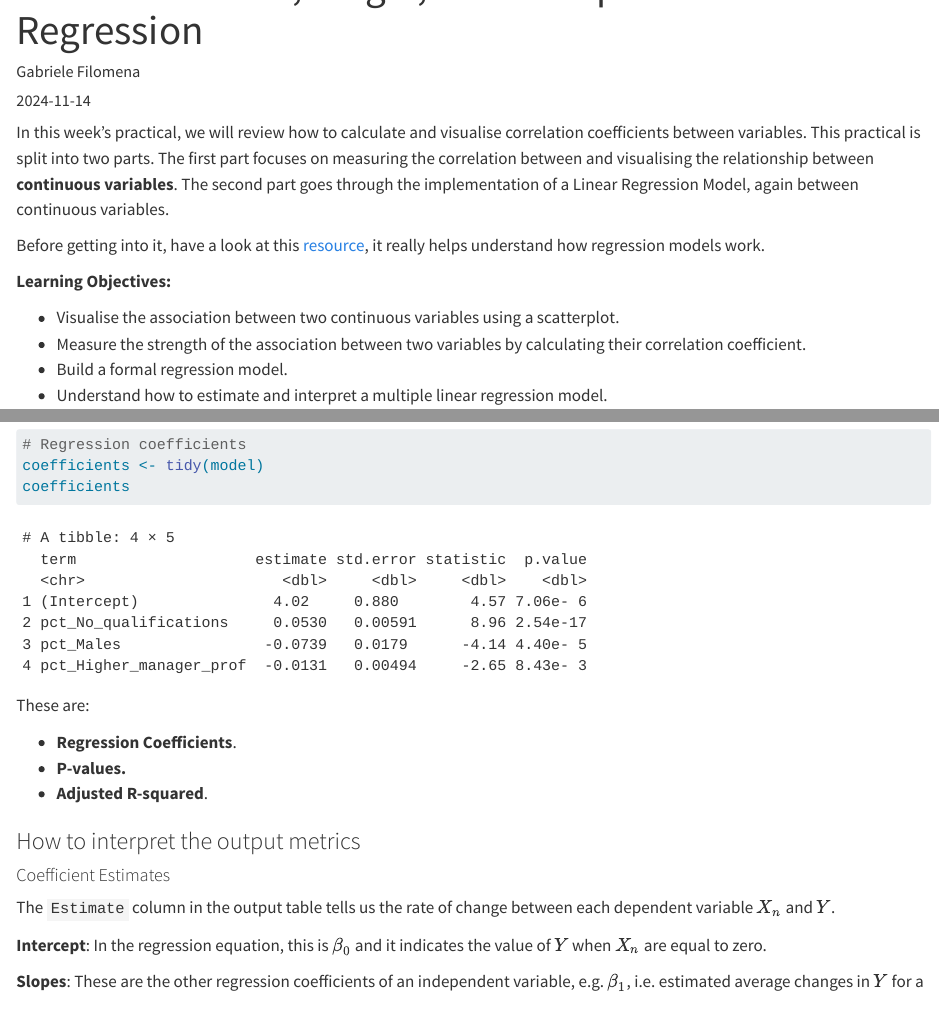
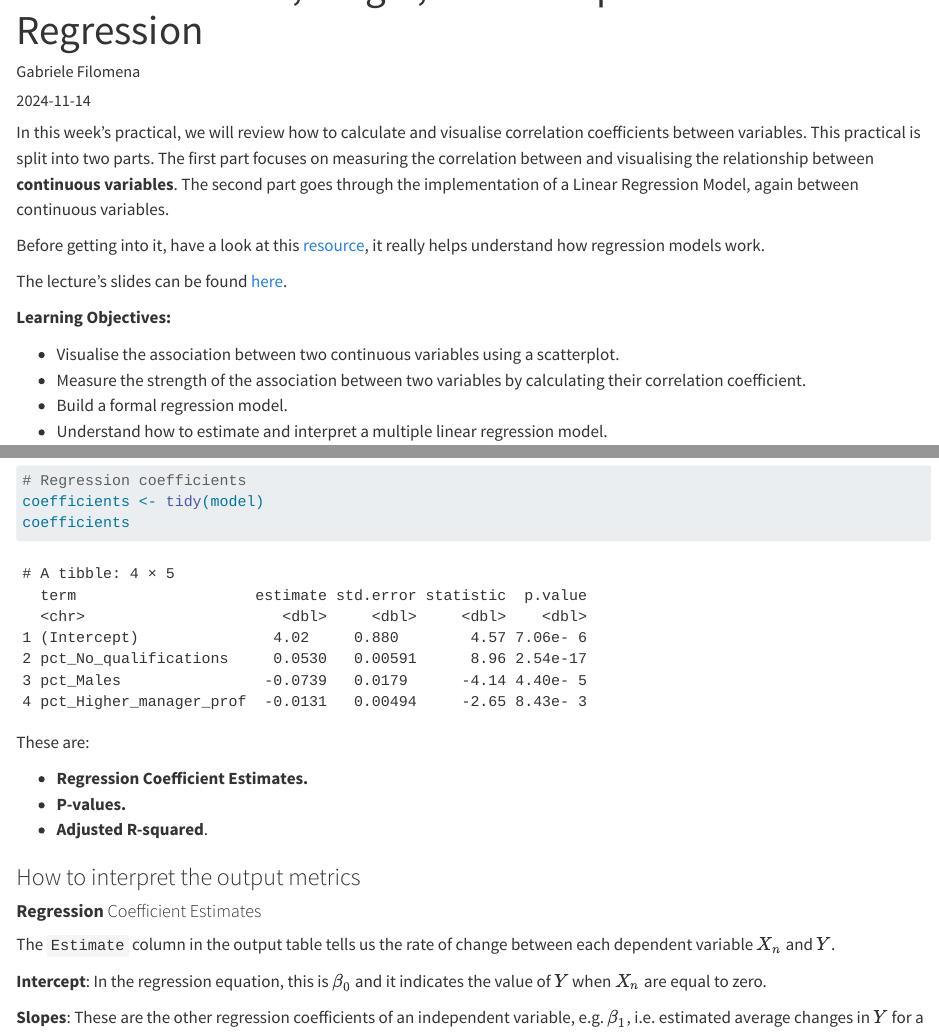
Before and after one commit to sgeabram/stats, a Quarto document (labs/02.MultipleLinear.qmd): the page in a window 1100 px wide, from 60 px down, and a second part further down, joined at a grey line. Rendered offline with R 4.5, knitr and Pandoc in place of Quarto, with nearby package versions; long lines of code are wrapped.

Commit message:
Update 02.MultipleLinear.qmd

```diff
--- a/labs/02.MultipleLinear.qmd
+++ b/labs/02.MultipleLinear.qmd
@@ -8,6 +8,8 @@ output: html_document
 In this week’s practical, we will review how to calculate and visualise correlation coefficients between variables. This practical is split into two parts. The first part focuses on measuring the correlation between and visualising the relationship between **continuous variables**. The second part goes through the implementation of a Linear Regression Model, again between continuous variables.
 
 Before getting into it, have a look at this [resource](https://mlu-explain.github.io/linear-regression/), it really helps understand how regression models work.
+
+The lecture's slides can be found [here](https://github.com/GDSL-UL/stats/blob/main/lectures/lecture08.pdf).
 
 **Learning Objectives:**
 
@@ -274,13 +276,13 @@ coefficients
 
 These are:
 
--   **Regression Coefficients**.
+-   **Regression Coefficient Estimates.**
 -   **P-values.**
 -   **Adjusted R-squared**.
 
 ### How to interpret the output metrics
 
-#### Coefficient Estimates
+#### **Regression** Coefficient Estimates
 
 The `Estimate` column in the output table tells us the rate of change between each dependent variable $X_n$ and $Y$.
 
```
